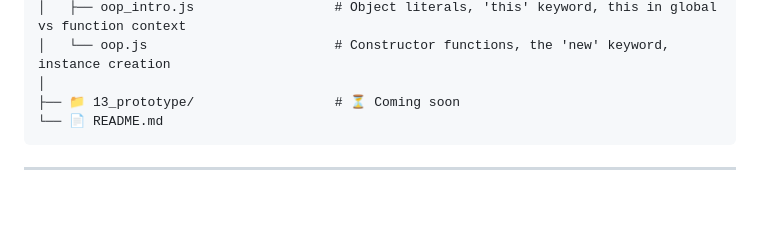
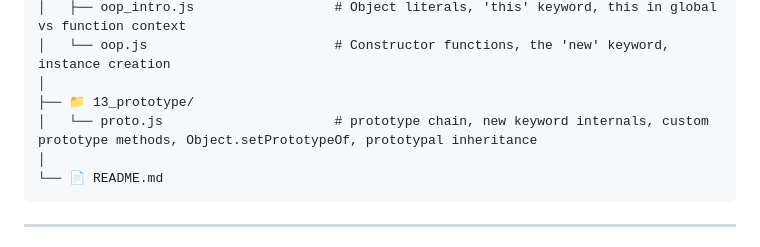
Before and after one commit to AbdurRehmanKhan-ARK/JavaScript-Tutorials, a Markdown page: README.md, the part around the change. Rendered like a GitHub page; blank space fills up the shorter version.

````diff
--- a/README.md
+++ b/README.md
@@ -128,7 +128,9 @@ JavaScript-Tutorials/
 │   ├── oop_intro.js                  # Object literals, 'this' keyword, this in global vs function context
 │   └── oop.js                        # Constructor functions, the 'new' keyword, instance creation
 │
-├── 📁 13_prototype/                  # ⏳ Coming soon
+├── 📁 13_prototype/
+│   └── proto.js                      # prototype chain, new keyword internals, custom prototype methods, Object.setPrototypeOf, prototypal inheritance
+│
 └── 📄 README.md
 ```
 
````
